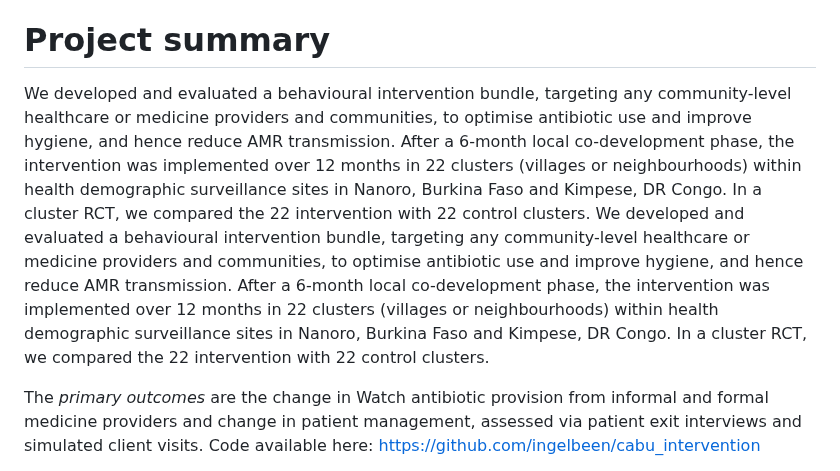
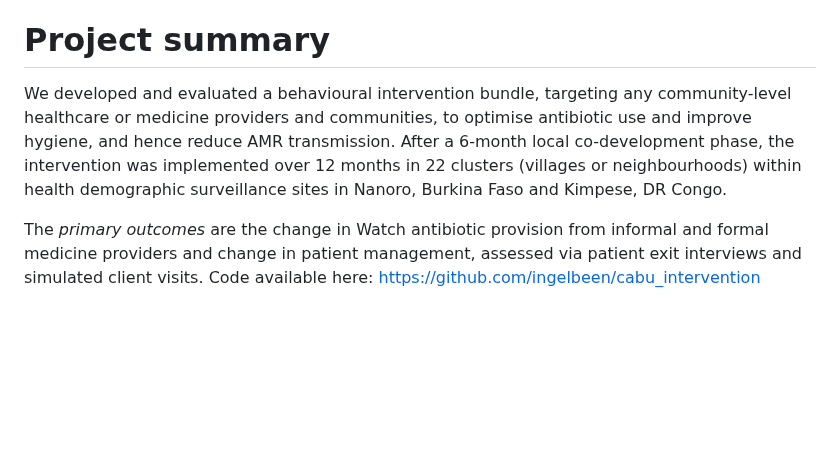
Before and after one commit to RaneemAizouk/CABU-EICO, a Markdown page: README.md, the part around the change. Rendered like a GitHub page; blank space fills up the shorter version.

```diff
--- a/README.md
+++ b/README.md
@@ -7,7 +7,7 @@ Aizouk R. et al., *Targeting community-level drivers of antimicrobial resistance
 https://clinicaltrials.gov/ct2/show/NCT05378880
 
 # Project summary
-We developed and evaluated a behavioural intervention bundle, targeting any community-level healthcare or medicine providers and communities, to optimise antibiotic use and improve hygiene, and hence reduce AMR transmission. After a 6-month local co-development phase, the intervention was implemented over 12 months in 22 clusters (villages or neighbourhoods) within health demographic surveillance sites in Nanoro, Burkina Faso and Kimpese, DR Congo. In a cluster RCT, we compared the 22 intervention with 22 control clusters. We developed and evaluated a behavioural intervention bundle, targeting any community-level healthcare or medicine providers and communities, to optimise antibiotic use and improve hygiene, and hence reduce AMR transmission. After a 6-month local co-development phase, the intervention was implemented over 12 months in 22 clusters (villages or neighbourhoods) within health demographic surveillance sites in Nanoro, Burkina Faso and Kimpese, DR Congo. In a cluster RCT, we compared the 22 intervention with 22 control clusters.
+We developed and evaluated a behavioural intervention bundle, targeting any community-level healthcare or medicine providers and communities, to optimise antibiotic use and improve hygiene, and hence reduce AMR transmission. After a 6-month local co-development phase, the intervention was implemented over 12 months in 22 clusters (villages or neighbourhoods) within health demographic surveillance sites in Nanoro, Burkina Faso and Kimpese, DR Congo.
 
 The *primary outcomes* are the change in Watch antibiotic provision from informal and formal medicine providers and change in patient management, assessed via patient exit interviews and simulated client visits. Code available here: https://github.com/ingelbeen/cabu_intervention
 
```
